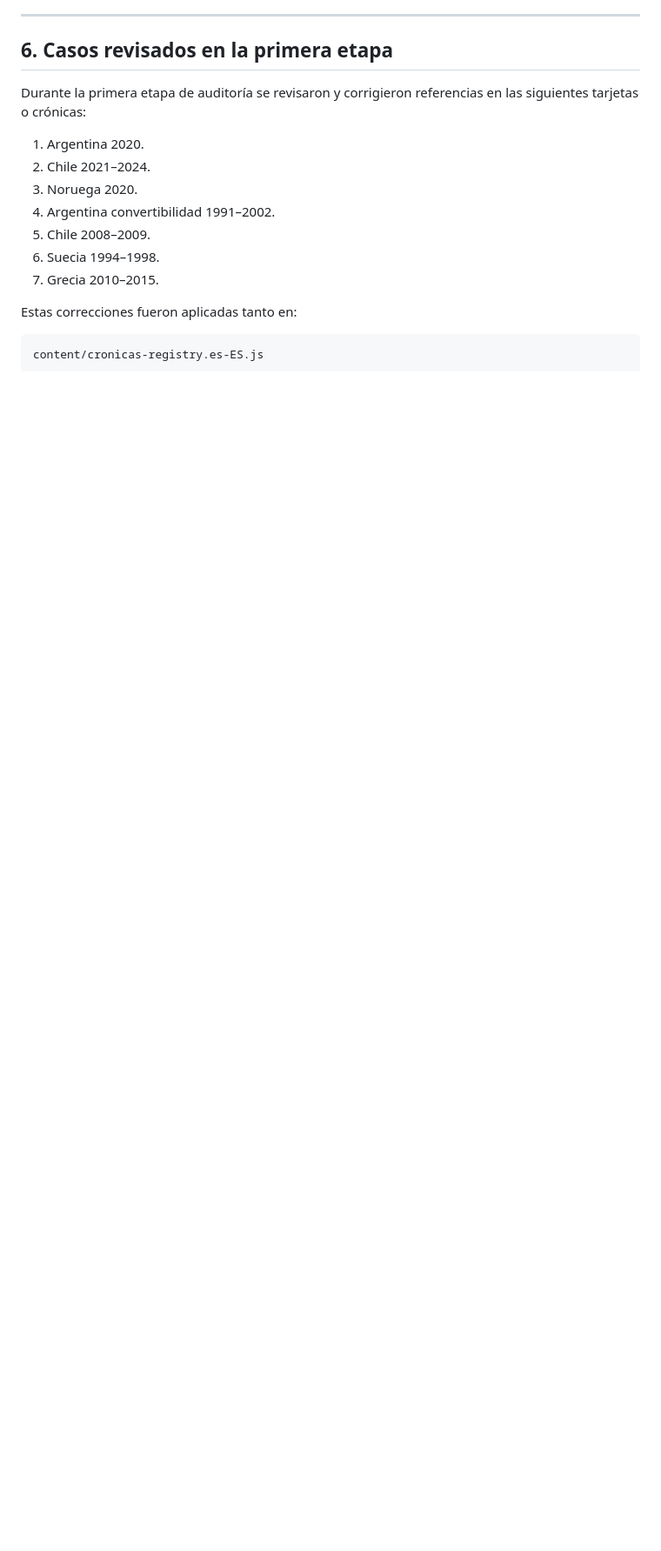
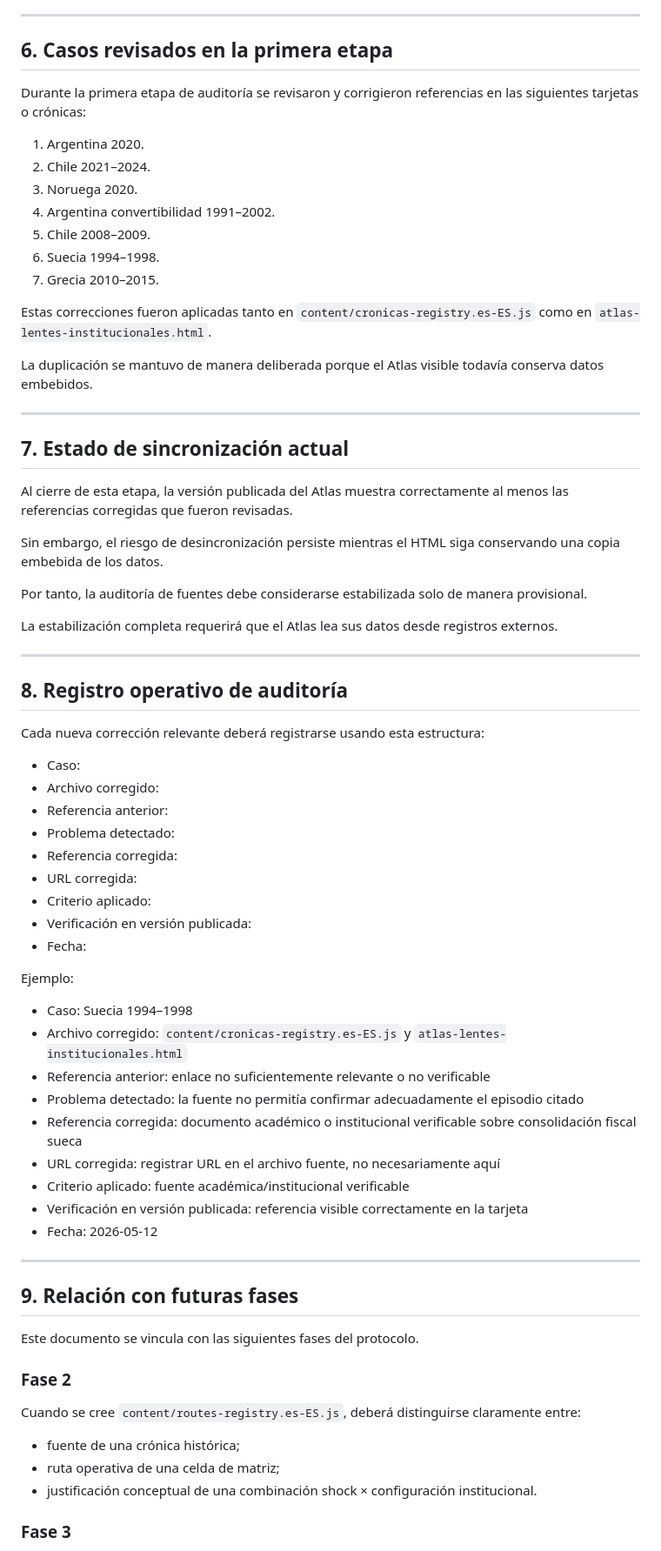
Before and after one commit to PavelGomez/MacroLab-Shock-Simulator, a Markdown page: docs/atlas-auditoria-fuentes.md, the part around one of its changes. Shown at 87% size. GitHub-like rendering; blank space fills up the shorter version.

Commit message:
docs: completar auditoría inicial de fuentes del Atlas
Completa secciones faltantes del documento de auditoría y normaliza formato Markdown.

````diff
--- a/docs/atlas-auditoria-fuentes.md
+++ b/docs/atlas-auditoria-fuentes.md
@@ -143,7 +139,63 @@ Durante la primera etapa de auditoría se revisaron y corrigieron referencias en
 6. Suecia 1994–1998.
 7. Grecia 2010–2015.
 
-Estas correcciones fueron aplicadas tanto en:
+Estas correcciones fueron aplicadas tanto en `content/cronicas-registry.es-ES.js` como en `atlas-lentes-institucionales.html`.
 
-```text
-content/cronicas-registry.es-ES.js
+La duplicación se mantuvo de manera deliberada porque el Atlas visible todavía conserva datos embebidos.
+
+---
+
+## 7. Estado de sincronización actual
+
+Al cierre de esta etapa, la versión publicada del Atlas muestra correctamente al menos las referencias corregidas que fueron revisadas.
+
+Sin embargo, el riesgo de desincronización persiste mientras el HTML siga conservando una copia embebida de los datos.
+
+Por tanto, la auditoría de fuentes debe considerarse estabilizada solo de manera provisional.
+
+La estabilización completa requerirá que el Atlas lea sus datos desde registros externos.
+
+---
+
+## 8. Registro operativo de auditoría
+
+Cada nueva corrección relevante deberá registrarse usando esta estructura:
+
+- Caso:
+- Archivo corregido:
+- Referencia anterior:
+- Problema detectado:
+- Referencia corregida:
+- URL corregida:
+- Criterio aplicado:
+- Verificación en versión publicada:
+- Fecha:
+
+Ejemplo:
+
+- Caso: Suecia 1994–1998
+- Archivo corregido: `content/cronicas-registry.es-ES.js` y `atlas-lentes-institucionales.html`
+- Referencia anterior: enlace no suficientemente relevante o no verificable
+- Problema detectado: la fuente no permitía confirmar adecuadamente el episodio citado
+- Referencia corregida: documento académico o institucional verificable sobre consolidación fiscal sueca
+- URL corregida: registrar URL en el archivo fuente, no necesariamente aquí
+- Criterio aplicado: fuente académica/institucional verificable
+- Verificación en versión publicada: referencia visible correctamente en la tarjeta
+- Fecha: 2026-05-12
+
+---
+
+## 9. Relación con futuras fases
+
+Este documento se vincula con las siguientes fases del protocolo.
+
+### Fase 2
+
+Cuando se cree `content/routes-registry.es-ES.js`, deberá distinguirse claramente entre:
+
+- fuente de una crónica histórica;
+- ruta operativa de una celda de matriz;
+- justificación conceptual de una combinación shock × configuración institucional.
+
+### Fase 3
+
````
Also changed, not shown: other parts of docs/atlas-auditoria-fuentes.md (+18 -5 lines).
